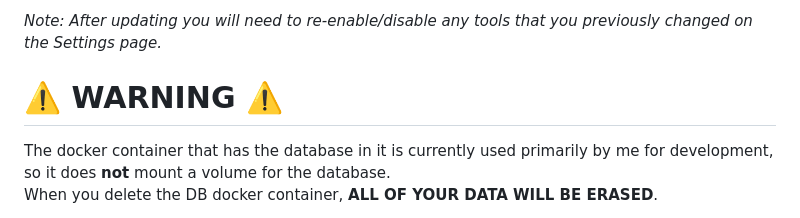
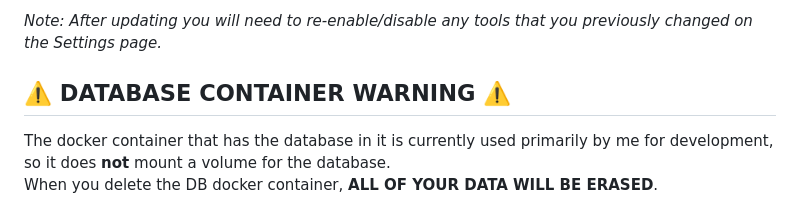
Before and after one commit to aronweiler/assistant, a Markdown page: README.md, the part around the change. Drawn GitHub-style.

```diff
--- a/README.md
+++ b/README.md
@@ -54,7 +54,7 @@ Run the following commands in a terminal window in the same directory as the Jar
 *Note: After updating you will need to re-enable/disable any tools that you previously changed on the Settings page.*
 
 
-# ⚠️ WARNING ⚠️
+## ⚠️ DATABASE CONTAINER WARNING ⚠️
 The docker container that has the database in it is currently used primarily by me for development, so it does **not** mount a volume for the database.
 When you delete the DB docker container, **ALL OF YOUR DATA WILL BE ERASED**.
 
```
